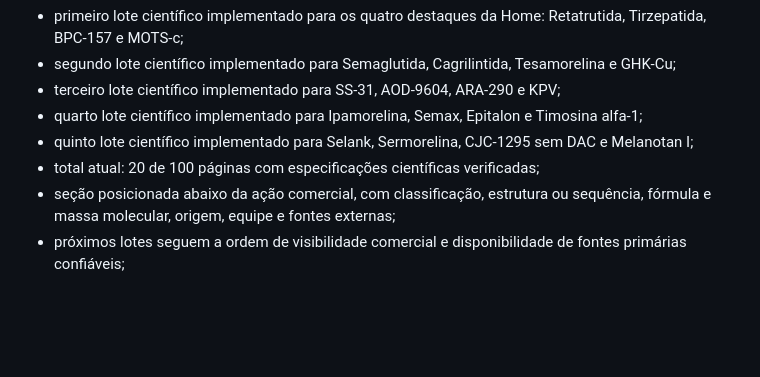
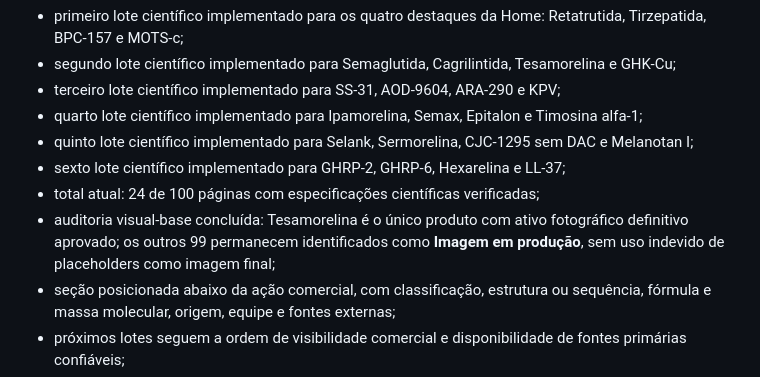
Before and after one commit to site-solutions-pro/pepmax-precos, a Markdown page: ROADMAP.md, the part around the change. Rendered like a GitHub page; blank space fills up the shorter version.

Commit message:
Atualiza progresso da Fase 2 para 24 páginas

```diff
--- a/ROADMAP.md
+++ b/ROADMAP.md
@@ -166,7 +166,11 @@ Progresso:
   Timosina alfa-1;
 - quinto lote científico implementado para Selank, Sermorelina, CJC-1295 sem
   DAC e Melanotan I;
-- total atual: 20 de 100 páginas com especificações científicas verificadas;
+- sexto lote científico implementado para GHRP-2, GHRP-6, Hexarelina e LL-37;
+- total atual: 24 de 100 páginas com especificações científicas verificadas;
+- auditoria visual-base concluída: Tesamorelina é o único produto com ativo
+  fotográfico definitivo aprovado; os outros 99 permanecem identificados como
+  **Imagem em produção**, sem uso indevido de placeholders como imagem final;
 - seção posicionada abaixo da ação comercial, com classificação, estrutura ou
   sequência, fórmula e massa molecular, origem, equipe e fontes externas;
 - próximos lotes seguem a ordem de visibilidade comercial e disponibilidade de
```
